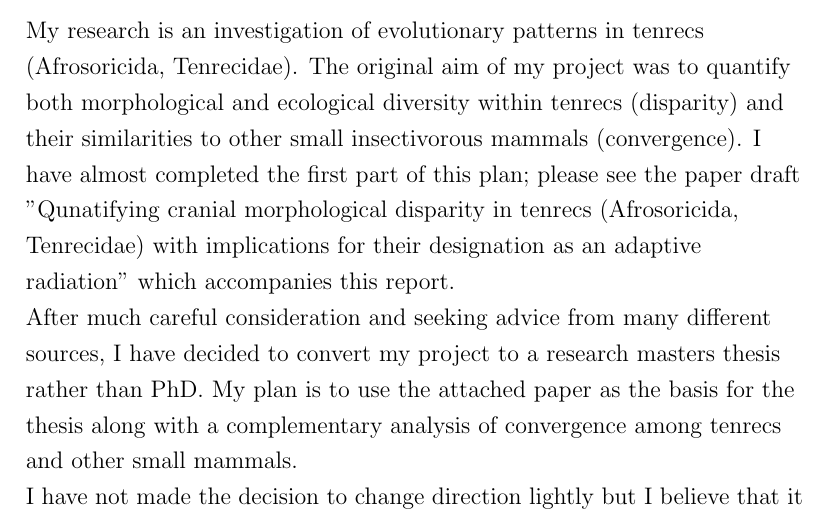
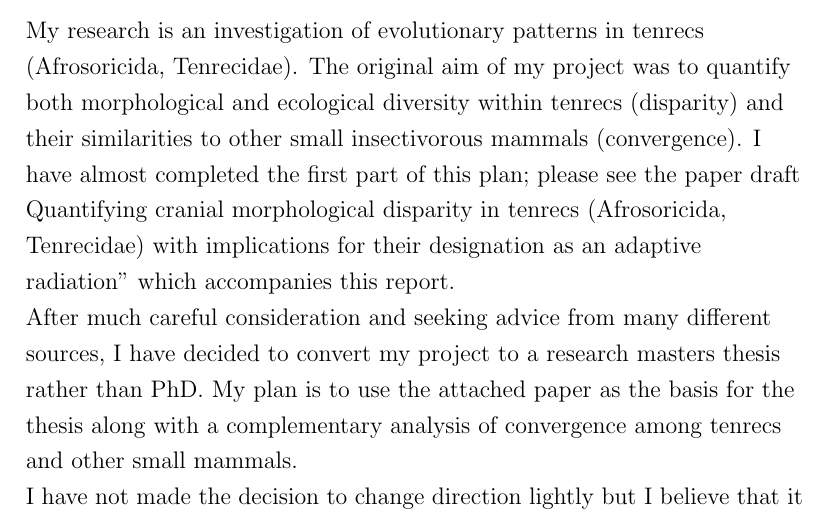
Before and after one commit to SiveFinlay/ContinuationReport, a LaTeX document (ContinuationReport_July.tex): part of page 1 of 11, cut so that both start at the same text. Compiled offline with pdfLaTeX.

```diff
--- a/ContinuationReport_July.tex
+++ b/ContinuationReport_July.tex
@@ -33,7 +33,7 @@
 
 \section{Overview}
 
-	My research is an investigation of evolutionary patterns in tenrecs (Afrosoricida,  Tenrecidae). The original aim of my project was to quantify both morphological and ecological diversity within tenrecs (disparity) and their similarities to other small insectivorous mammals (convergence). I have almost completed the first part of this plan; please see the paper draft "Qunatifying cranial morphological disparity in tenrecs (Afrosoricida, Tenrecidae) with implications for their designation as an adaptive radiation" which accompanies this report.
+	My research is an investigation of evolutionary patterns in tenrecs (Afrosoricida,  Tenrecidae). The original aim of my project was to quantify both morphological and ecological diversity within tenrecs (disparity) and their similarities to other small insectivorous mammals (convergence). I have almost completed the first part of this plan; please see the paper draft Quantifying cranial morphological disparity in tenrecs (Afrosoricida, Tenrecidae) with implications for their designation as an adaptive radiation" which accompanies this report.
 
 	After much careful consideration and seeking advice from many different sources, I have decided to convert my project to a research masters thesis rather than PhD. My plan is to use the attached paper as the basis for the thesis along with a complementary analysis of convergence among tenrecs and other small mammals.
 
```
